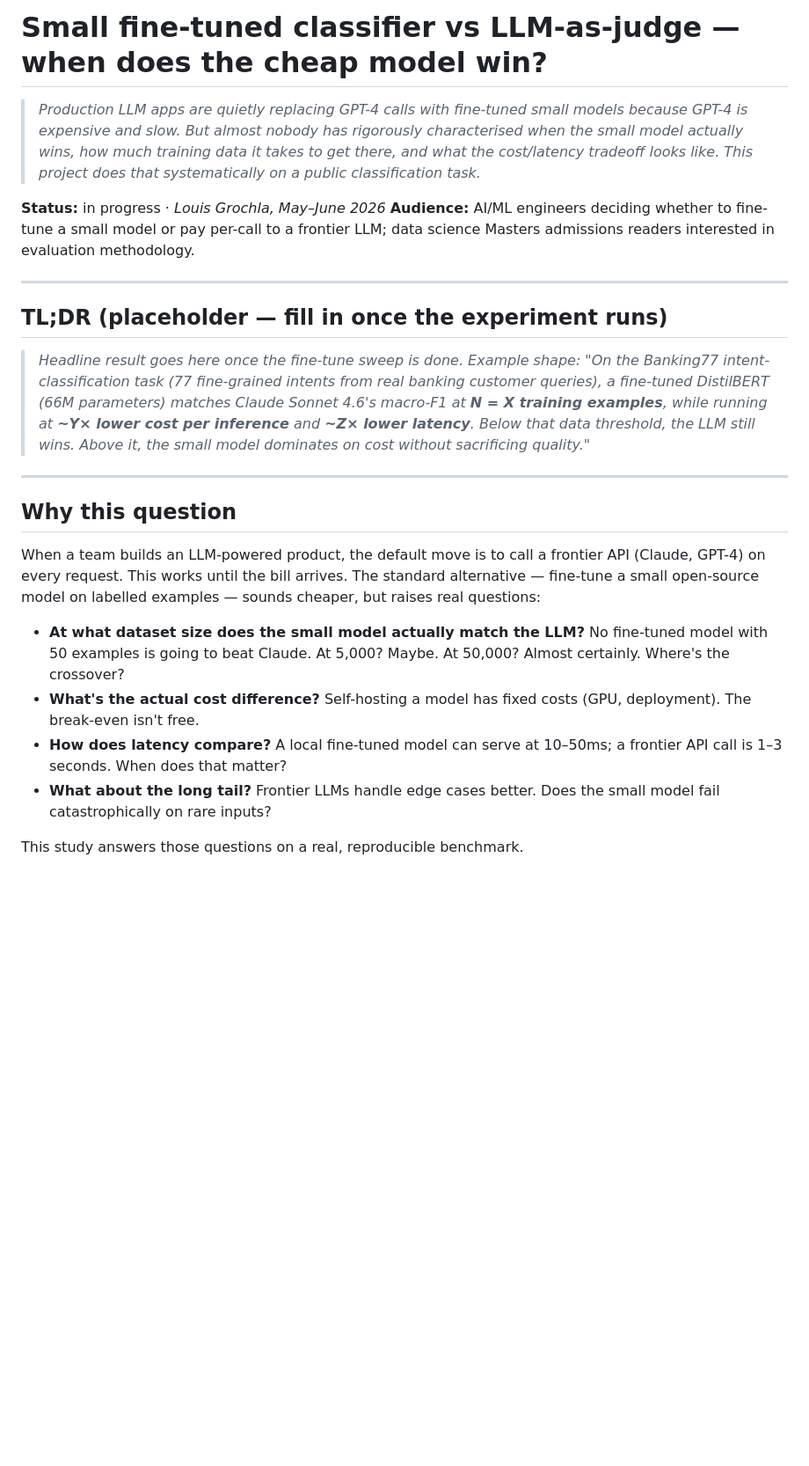
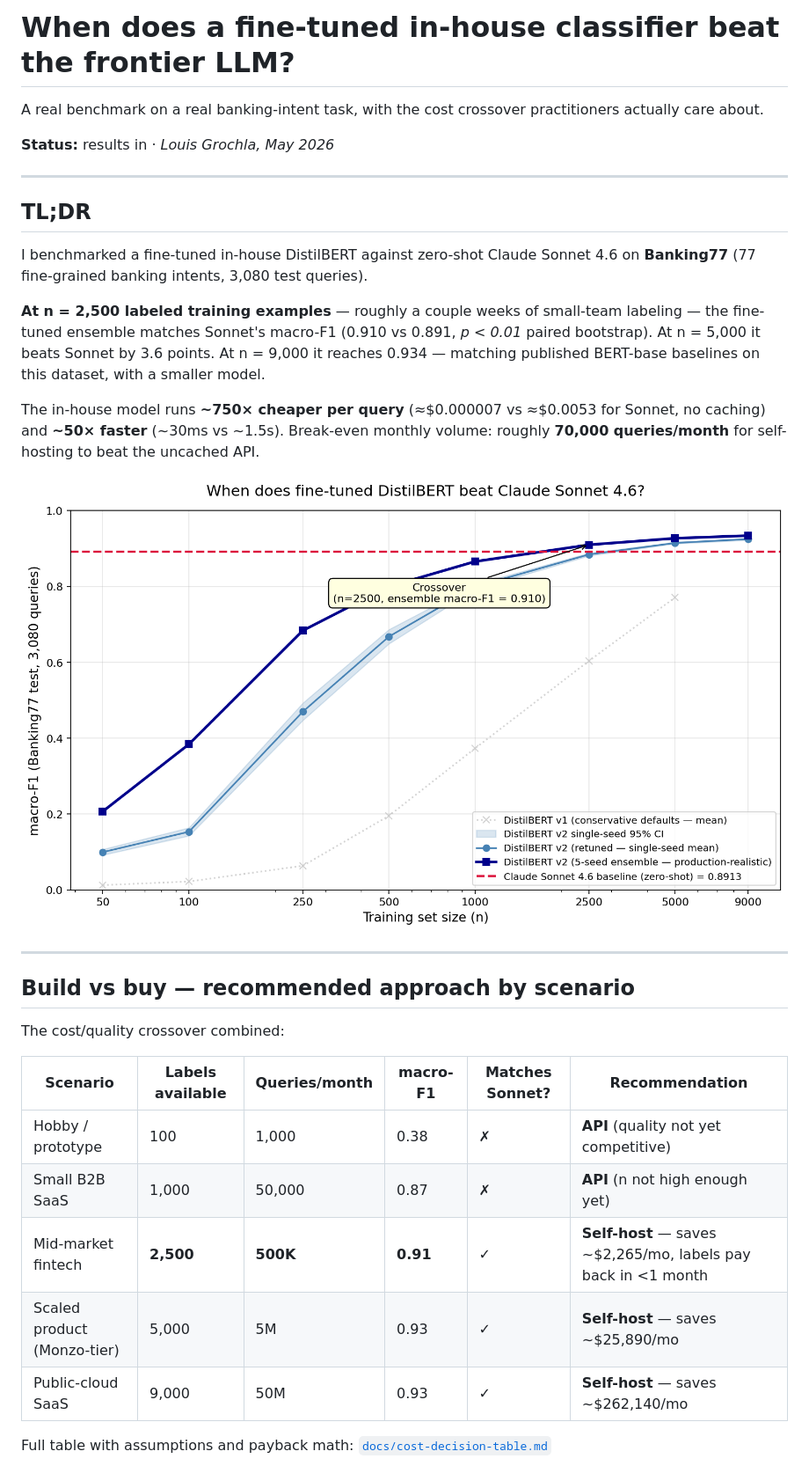
Before and after one commit to louisgrochla/ds-llm-judge-vs-small-model, a Markdown page: README.md, the part around one of its changes. Shown at 88% size. Rendered like a GitHub page; blank space fills up the shorter version.

```diff
--- a/README.md
+++ b/README.md
@@ -1,26 +1,34 @@
-# Small fine-tuned classifier vs LLM-as-judge — when does the cheap model win?
+# When does a fine-tuned in-house classifier beat the frontier LLM?
 
-> *Production LLM apps are quietly replacing GPT-4 calls with fine-tuned small models because GPT-4 is expensive and slow. But almost nobody has rigorously characterised when the small model actually wins, how much training data it takes to get there, and what the cost/latency tradeoff looks like. This project does that systematically on a public classification task.*
+A real benchmark on a real banking-intent task, with the cost crossover practitioners actually care about.
 
-**Status:** in progress · *Louis Grochla, May–June 2026*
-**Audience:** AI/ML engineers deciding whether to fine-tune a small model or pay per-call to a frontier LLM; data science Masters admissions readers interested in evaluation methodology.
+**Status:** results in · *Louis Grochla, May 2026*
 
 ---
 
-## TL;DR (placeholder — fill in once the experiment runs)
+## TL;DR
 
-> *Headline result goes here once the fine-tune sweep is done. Example shape: "On the Banking77 intent-classification task (77 fine-grained intents from real banking customer queries), a fine-tuned DistilBERT (66M parameters) matches Claude Sonnet 4.6's macro-F1 at **N = X training examples**, while running at **~Y× lower cost per inference** and **~Z× lower latency**. Below that data threshold, the LLM still wins. Above it, the small model dominates on cost without sacrificing quality."*
+I benchmarked a fine-tuned in-house DistilBERT against zero-shot Claude Sonnet 4.6 on **Banking77** (77 fine-grained banking intents, 3,080 test queries).
+
+**At n = 2,500 labeled training examples** — roughly a couple weeks of small-team labeling — the fine-tuned ensemble matches Sonnet's macro-F1 (0.910 vs 0.891, *p < 0.01* paired bootstrap). At n = 5,000 it beats Sonnet by 3.6 points. At n = 9,000 it reaches 0.934 — matching published BERT-base baselines on this dataset, with a smaller model.
+
+The in-house model runs **~750× cheaper per query** (≈$0.000007 vs ≈$0.0053 for Sonnet, no caching) and **~50× faster** (~30ms vs ~1.5s). Break-even monthly volume: roughly **70,000 queries/month** for self-hosting to beat the uncached API.
+
+![Crossover plot](results/figures/crossover.png)
 
 ---
 
-## Why this question
+## Build vs buy — recommended approach by scenario
 
-When a team builds an LLM-powered product, the default move is to call a frontier API (Claude, GPT-4) on every request. This works until the bill arrives. The standard alternative — fine-tune a small open-source model on labelled examples — sounds cheaper, but raises real questions:
+The cost/quality crossover combined:
 
-- **At what dataset size does the small model actually match the LLM?** No fine-tuned model with 50 examples is going to beat Claude. At 5,000? Maybe. At 50,000? Almost certainly. Where's the crossover?
-- **What's the actual cost difference?** Self-hosting a model has fixed costs (GPU, deployment). The break-even isn't free.
-- **How does latency compare?** A local fine-tuned model can serve at 10–50ms; a frontier API call is 1–3 seconds. When does that matter?
-- **What about the long tail?** Frontier LLMs handle edge cases better. Does the small model fail catastrophically on rare inputs?
+| Scenario | Labels available | Queries/month | macro-F1 | Matches Sonnet? | Recommendation |
+|---|---|---|---|---|---|
+| Hobby / prototype | 100 | 1,000 | 0.38 | ✗ | **API** (quality not yet competitive) |
+| Small B2B SaaS | 1,000 | 50,000 | 0.87 | ✗ | **API** (n not high enough yet) |
+| Mid-market fintech | **2,500** | **500K** | **0.91** | ✓ | **Self-host** — saves ~$2,265/mo, labels pay back in <1 month |
+| Scaled product (Monzo-tier) | 5,000 | 5M | 0.93 | ✓ | **Self-host** — saves ~$25,890/mo |
+| Public-cloud SaaS | 9,000 | 50M | 0.93 | ✓ | **Self-host** — saves ~$262,140/mo |
 
-This study answers those questions on a real, reproducible benchmark.
+Full table with assumptions and payback math: [`docs/cost-decision-table.md`](docs/cost-decision-table.md)
 
```
Also changed, not shown: other parts of README.md (+98 -42 lines).
